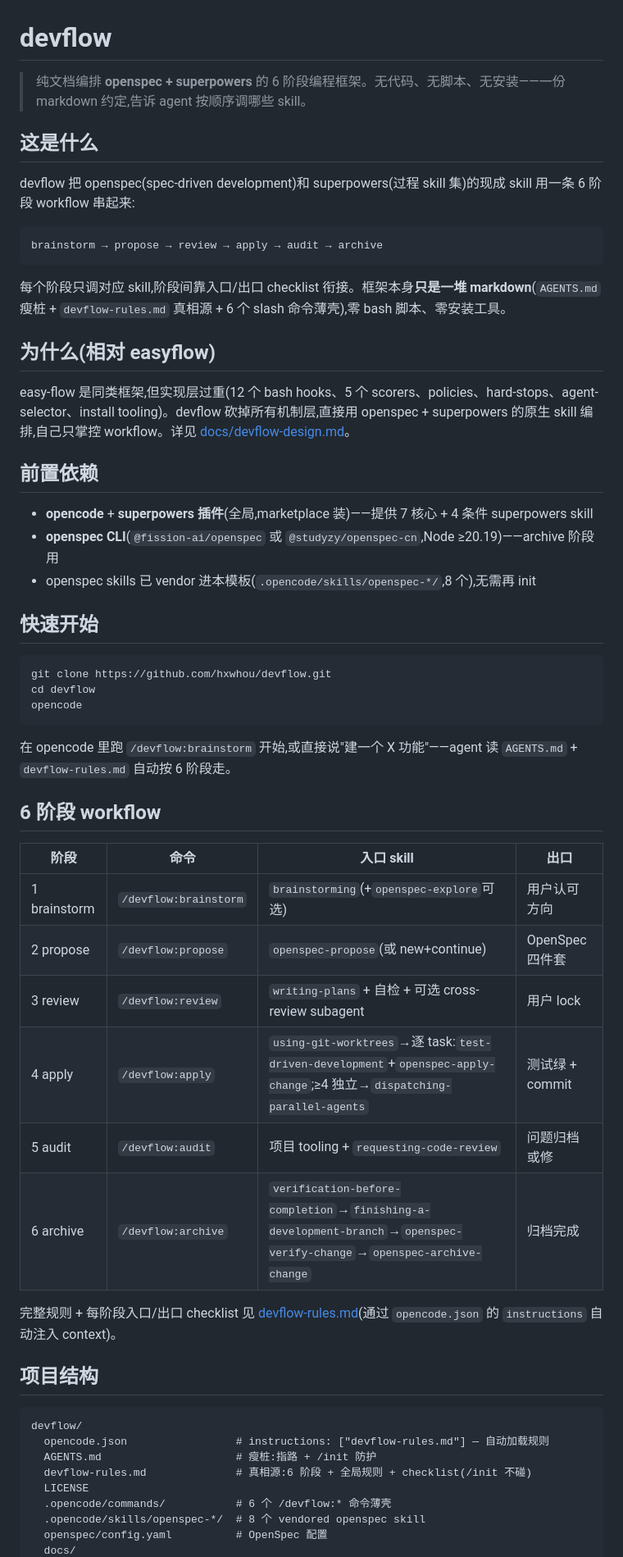
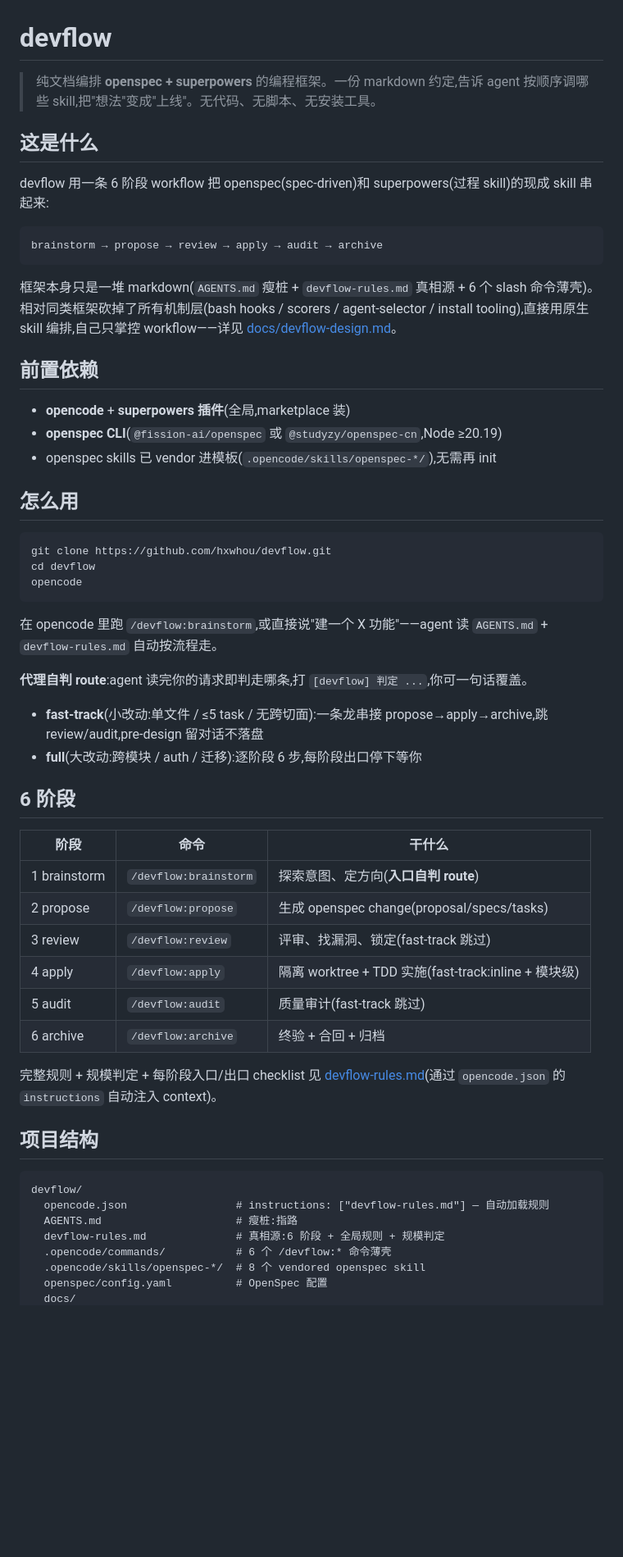
Before and after one commit to hxwhou/devflow, a Markdown page: README.md, the part around one of its changes. Shown at 82% size. Drawn GitHub-style; blank space fills up the shorter version.

Commit message:
优化readme文档

````diff
--- a/README.md
+++ b/README.md
@@ -1,28 +1,24 @@
 # devflow
 
-> 纯文档编排 **openspec + superpowers** 的 6 阶段编程框架。无代码、无脚本、无安装——一份 markdown 约定,告诉 agent 按顺序调哪些 skill。
+> 纯文档编排 **openspec + superpowers** 的编程框架。一份 markdown 约定,告诉 agent 按顺序调哪些 skill,把"想法"变成"上线"。无代码、无脚本、无安装工具。
 
 ## 这是什么
 
-devflow 把 openspec(spec-driven development)和 superpowers(过程 skill 集)的现成 skill 用一条 6 阶段 workflow 串起来:
+devflow 用一条 6 阶段 workflow 把 openspec(spec-driven)和 superpowers(过程 skill)的现成 skill 串起来:
 
 ```
 brainstorm → propose → review → apply → audit → archive
 ```
 
-每个阶段只调对应 skill,阶段间靠入口/出口 checklist 衔接。框架本身**只是一堆 markdown**(`AGENTS.md` 瘦桩 + `devflow-rules.md` 真相源 + 6 个 slash 命令薄壳),零 bash 脚本、零安装工具。
-
-## 为什么(相对 easyflow)
-
-easy-flow 是同类框架,但实现层过重(12 个 bash hooks、5 个 scorers、policies、hard-stops、agent-selector、install tooling)。devflow 砍掉所有机制层,直接用 openspec + superpowers 的原生 skill 编排,自己只掌控 workflow。详见 [docs/devflow-design.md](docs/devflow-design.md)。
+框架本身只是一堆 markdown(`AGENTS.md` 瘦桩 + `devflow-rules.md` 真相源 + 6 个 slash 命令薄壳)。相对同类框架砍掉了所有机制层(bash hooks / scorers / agent-selector / install tooling),直接用原生 skill 编排,自己只掌控 workflow——详见 [docs/devflow-design.md](docs/devflow-design.md)。
 
 ## 前置依赖
 
-- **opencode** + **superpowers 插件**(全局,marketplace 装)——提供 7 核心 + 4 条件 superpowers skill
-- **openspec CLI**(`@fission-ai/openspec` 或 `@studyzy/openspec-cn`,Node ≥20.19)——archive 阶段用
-- openspec skills 已 vendor 进本模板(`.opencode/skills/openspec-*/`,8 个),无需再 init
+- **opencode** + **superpowers 插件**(全局,marketplace 装)
+- **openspec CLI**(`@fission-ai/openspec` 或 `@studyzy/openspec-cn`,Node ≥20.19)
+- openspec skills 已 vendor 进模板(`.opencode/skills/openspec-*/`),无需再 init
 
-## 快速开始
+## 怎么用
 
 ```bash
 git clone https://github.com/hxwhou/devflow.git
@@ -30,29 +26,32 @@ cd devflow
 opencode
 ```
 
-在 opencode 里跑 `/devflow:brainstorm` 开始,或直接说"建一个 X 功能"——agent 读 `AGENTS.md` + `devflow-rules.md` 自动按 6 阶段走。
+在 opencode 里跑 `/devflow:brainstorm`,或直接说"建一个 X 功能"——agent 读 `AGENTS.md` + `devflow-rules.md` 自动按流程走。
 
-## 6 阶段 workflow
+**代理自判 route**:agent 读完你的请求即判走哪条,打 `[devflow] 判定 ...`,你可一句话覆盖。
+- **fast-track**(小改动:单文件 / ≤5 task / 无跨切面):一条龙串接 propose→apply→archive,跳 review/audit,pre-design 留对话不落盘
+- **full**(大改动:跨模块 / auth / 迁移):逐阶段 6 步,每阶段出口停下等你
 
-| 阶段 | 命令 | 入口 skill | 出口 |
-|---|---|---|---|
-| 1 brainstorm | `/devflow:brainstorm` | `brainstorming`(+`openspec-explore`可选) | 用户认可方向 |
-| 2 propose | `/devflow:propose` | `openspec-propose`(或 new+continue) | OpenSpec 四件套 |
-| 3 review | `/devflow:review` | `writing-plans` + 自检 + 可选 cross-review subagent | 用户 lock |
-| 4 apply | `/devflow:apply` | `using-git-worktrees`→逐 task:`test-driven-development`+`openspec-apply-change`;≥4 独立→`dispatching-parallel-agents` | 测试绿 + commit |
-| 5 audit | `/devflow:audit` | 项目 tooling + `requesting-code-review` | 问题归档或修 |
-| 6 archive | `/devflow:archive` | `verification-before-completion`→`finishing-a-development-branch`→`openspec-verify-change`→`openspec-archive-change` | 归档完成 |
+## 6 阶段
 
-完整规则 + 每阶段入口/出口 checklist 见 [devflow-rules.md](devflow-rules.md)(通过 `opencode.json` 的 `instructions` 自动注入 context)。
+| 阶段 | 命令 | 干什么 |
+|---|---|---|
+| 1 brainstorm | `/devflow:brainstorm` | 探索意图、定方向(**入口自判 route**) |
+| 2 propose | `/devflow:propose` | 生成 openspec change(proposal/specs/tasks) |
+| 3 review | `/devflow:review` | 评审、找漏洞、锁定(fast-track 跳过) |
+| 4 apply | `/devflow:apply` | 隔离 worktree + TDD 实施(fast-track:inline + 模块级) |
+| 5 audit | `/devflow:audit` | 质量审计(fast-track 跳过) |
+| 6 archive | `/devflow:archive` | 终验 + 合回 + 归档 |
+
+完整规则 + 规模判定 + 每阶段入口/出口 checklist 见 [devflow-rules.md](devflow-rules.md)(通过 `opencode.json` 的 `instructions` 自动注入 context)。
 
 ## 项目结构
 
 ```
 devflow/
   opencode.json                 # instructions: ["devflow-rules.md"] — 自动加载规则
-  AGENTS.md                     # 瘦桩:指路 + /init 防护
-  devflow-rules.md              # 真相源:6 阶段 + 全局规则 + checklist(/init 不碰)
-  LICENSE
+  AGENTS.md                     # 瘦桩:指路
+  devflow-rules.md              # 真相源:6 阶段 + 全局规则 + 规模判定
   .opencode/commands/           # 6 个 /devflow:* 命令薄壳
   .opencode/skills/openspec-*/  # 8 个 vendored openspec skill
   openspec/config.yaml          # OpenSpec 配置
````
Also changed, not shown: other parts of README.md (+3 -14 lines).
